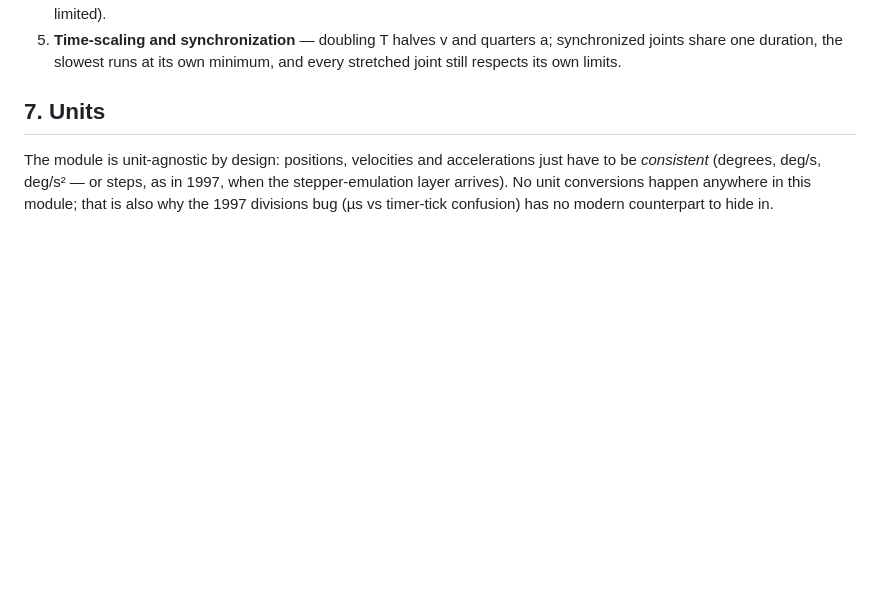
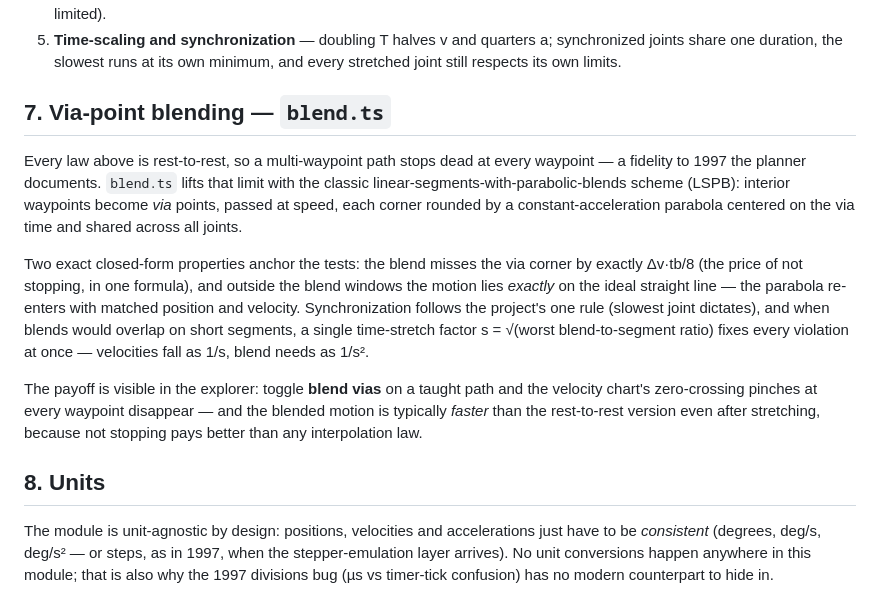
Before and after one commit to jkulcsar/retraject, a Markdown page: src/trajectory/README.md, the part around the change. Drawn GitHub-style; blank space fills up the shorter version.

```diff
--- a/src/trajectory/README.md
+++ b/src/trajectory/README.md
@@ -163,7 +163,31 @@ Five test families, each proving a different kind of correctness:
    a; synchronized joints share one duration, the slowest runs at its own
    minimum, and every stretched joint still respects its own limits.
 
-## 7. Units
+## 7. Via-point blending — `blend.ts`
+
+Every law above is rest-to-rest, so a multi-waypoint path stops dead at
+every waypoint — a fidelity to 1997 the planner documents. `blend.ts`
+lifts that limit with the classic linear-segments-with-parabolic-blends
+scheme (LSPB): interior waypoints become *via* points, passed at speed,
+each corner rounded by a constant-acceleration parabola centered on the
+via time and shared across all joints.
+
+Two exact closed-form properties anchor the tests: the blend misses the
+via corner by exactly Δv·tb/8 (the price of not stopping, in one
+formula), and outside the blend windows the motion lies *exactly* on the
+ideal straight line — the parabola re-enters with matched position and
+velocity. Synchronization follows the project's one rule (slowest joint
+dictates), and when blends would overlap on short segments, a single
+time-stretch factor s = √(worst blend-to-segment ratio) fixes every
+violation at once — velocities fall as 1/s, blend needs as 1/s².
+
+The payoff is visible in the explorer: toggle **blend vias** on a taught
+path and the velocity chart's zero-crossing pinches at every waypoint
+disappear — and the blended motion is typically *faster* than the
+rest-to-rest version even after stretching, because not stopping pays
+better than any interpolation law.
+
+## 8. Units
 
 The module is unit-agnostic by design: positions, velocities and
 accelerations just have to be *consistent* (degrees, deg/s, deg/s² — or
```
Also changed, not shown: README.md (+27 -6 lines), src/planner/README.md (+29 -6 lines).
